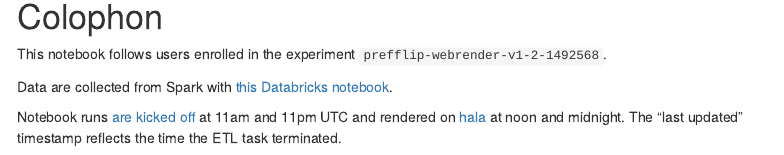
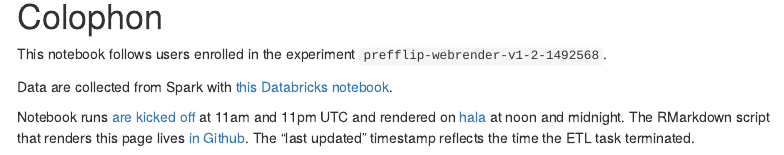
Before and after one commit to tdsmith/webrender-dashboard, an R Markdown document (dashboard.Rmd): the page in a window 1100 px wide, from 2470 px down. Rendered offline with R 4.5, knitr and Pandoc, with nearby package versions; some code elsewhere in the file could not run offline; menus at the side of the page are left out.

Commit message:
Link Github repo

```diff
--- a/dashboard.Rmd
+++ b/dashboard.Rmd
@@ -490,4 +490,6 @@ Notebook runs [are kicked off](https://dbc-caf9527b-e073.cloud.databricks.com/#j
 at 11am and 11pm UTC and rendered on
 [hala](https://mana.mozilla.org/wiki/pages/viewpage.action?pageId=81691528)
 at noon and midnight.
+The RMarkdown script that renders this page lives
+[in Github](https://github.com/tdsmith/webrender-dashboard/).
 The "last updated" timestamp reflects the time the ETL task terminated.
```
